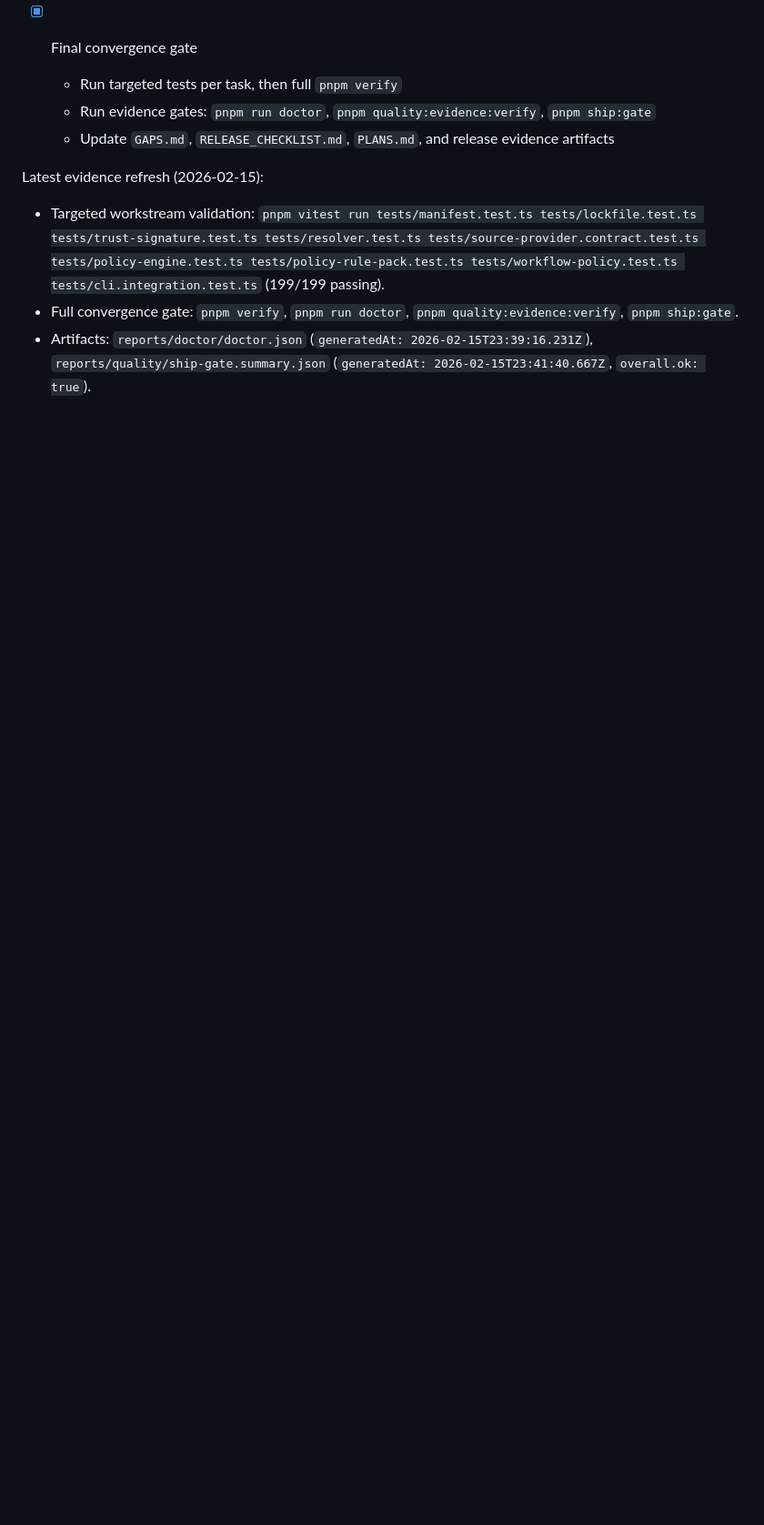
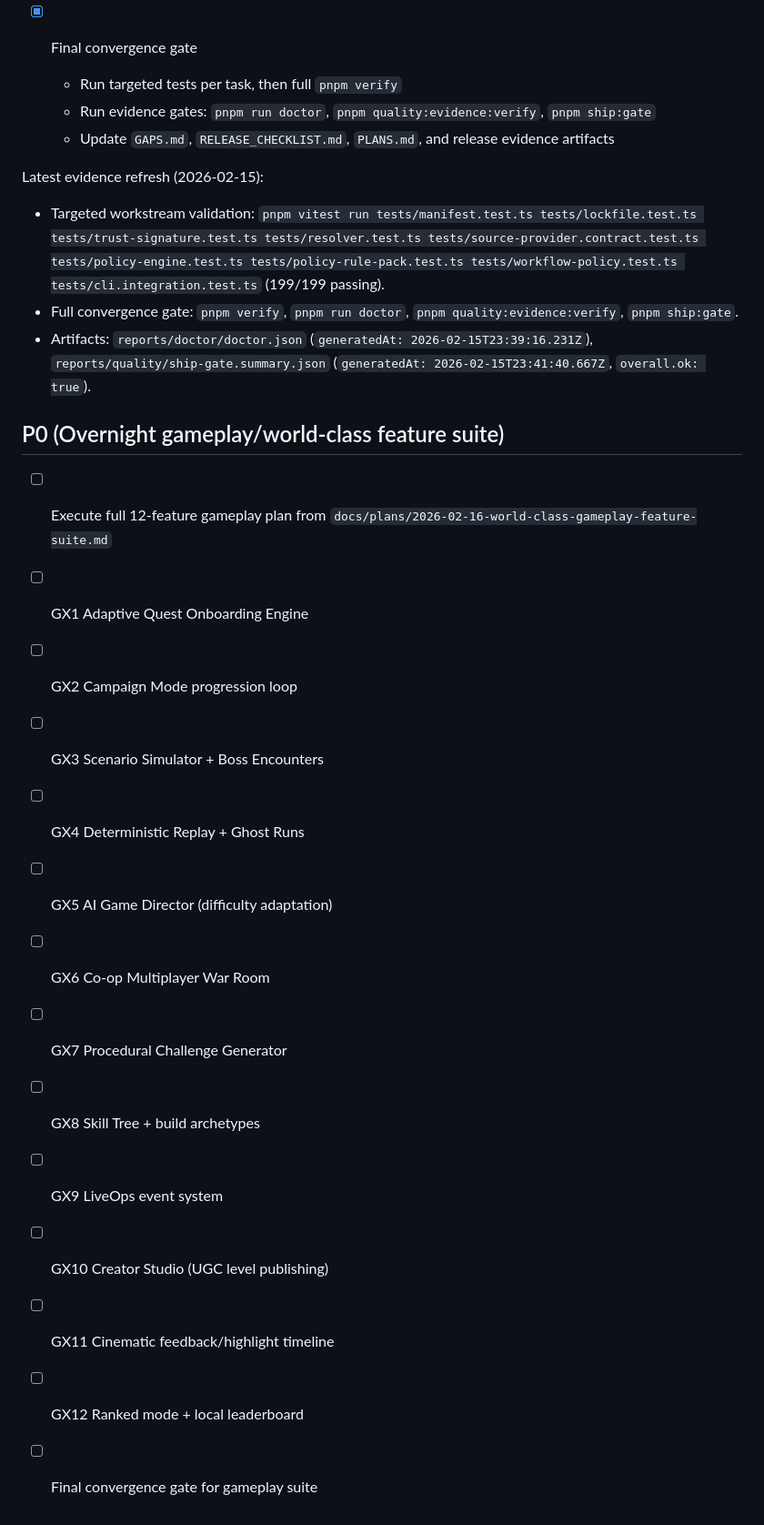
Before and after one commit to jlov7/runwright, a Markdown page: TODO.md, the part around the change. Shown at 91% size. Drawn GitHub-style; blank space fills up the shorter version.

Commit message:
docs(plan): add exhaustive overnight gameplay feature tracker
Track 12 high-complexity gameplay features with milestone and convergence gates.

Co-Authored-By: Claude <noreply@anthropic.com>

```diff
--- a/TODO.md
+++ b/TODO.md
@@ -54,3 +54,19 @@ Latest evidence refresh (2026-02-15):
 - Targeted workstream validation: `pnpm vitest run tests/manifest.test.ts tests/lockfile.test.ts tests/trust-signature.test.ts tests/resolver.test.ts tests/source-provider.contract.test.ts tests/policy-engine.test.ts tests/policy-rule-pack.test.ts tests/workflow-policy.test.ts tests/cli.integration.test.ts` (199/199 passing).
 - Full convergence gate: `pnpm verify`, `pnpm run doctor`, `pnpm quality:evidence:verify`, `pnpm ship:gate`.
 - Artifacts: `reports/doctor/doctor.json` (`generatedAt: 2026-02-15T23:39:16.231Z`), `reports/quality/ship-gate.summary.json` (`generatedAt: 2026-02-15T23:41:40.667Z`, `overall.ok: true`).
+
+## P0 (Overnight gameplay/world-class feature suite)
+- [ ] Execute full 12-feature gameplay plan from `docs/plans/2026-02-16-world-class-gameplay-feature-suite.md`
+- [ ] GX1 Adaptive Quest Onboarding Engine
+- [ ] GX2 Campaign Mode progression loop
+- [ ] GX3 Scenario Simulator + Boss Encounters
+- [ ] GX4 Deterministic Replay + Ghost Runs
+- [ ] GX5 AI Game Director (difficulty adaptation)
+- [ ] GX6 Co-op Multiplayer War Room
+- [ ] GX7 Procedural Challenge Generator
+- [ ] GX8 Skill Tree + build archetypes
+- [ ] GX9 LiveOps event system
+- [ ] GX10 Creator Studio (UGC level publishing)
+- [ ] GX11 Cinematic feedback/highlight timeline
+- [ ] GX12 Ranked mode + local leaderboard
+- [ ] Final convergence gate for gameplay suite
```
Also changed, not shown: docs/plans/2026-02-16-world-class-gameplay-feature-suite.md (added, +63 -0 lines).
